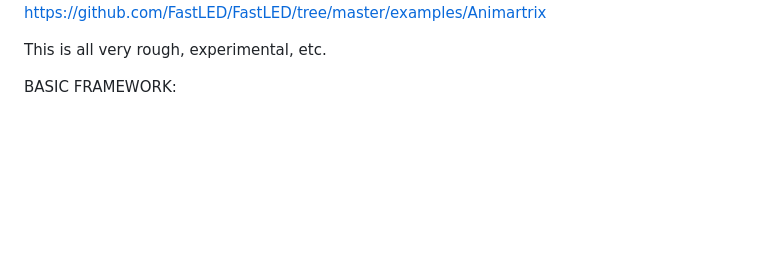
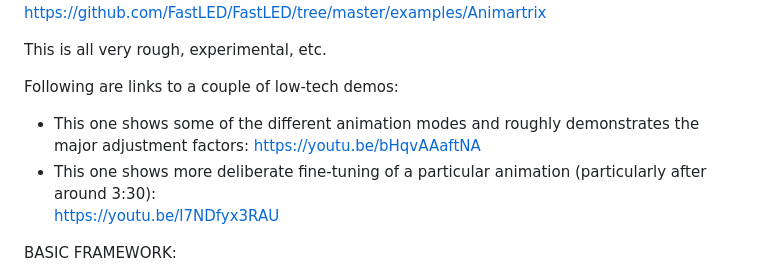
Before and after one commit to 4wheeljive/AnimARTrixPlayground, a Markdown page: README.md, the part around one of its changes. Drawn GitHub-style; blank space fills up the shorter version.

Commit message:
Update README.md
Add video links

```diff
--- a/README.md
+++ b/README.md
@@ -6,6 +2,12 @@ This is a test "playground" for adding user controls to selected animations incl
 https://github.com/FastLED/FastLED/tree/master/examples/Animartrix
 
 This is all very rough, experimental, etc.
+
+Following are links to a couple of low-tech demos:
+- This one shows some of the different animation modes and roughly demonstrates the major adjustment factors:
+  https://youtu.be/bHqvAAaftNA
+- This one shows more deliberate fine-tuning of a particular animation (particularly after around 3:30):
+  https://youtu.be/l7NDfyx3RAU
 
 BASIC FRAMEWORK:
 - The src folder here includes custom "myAnimartrix" versions of the standard /fx/2d/animartrix.hpp and /fx/2d/animartrix_detail.hpp files
```
Also changed, not shown: other parts of README.md (+0 -4 lines).
